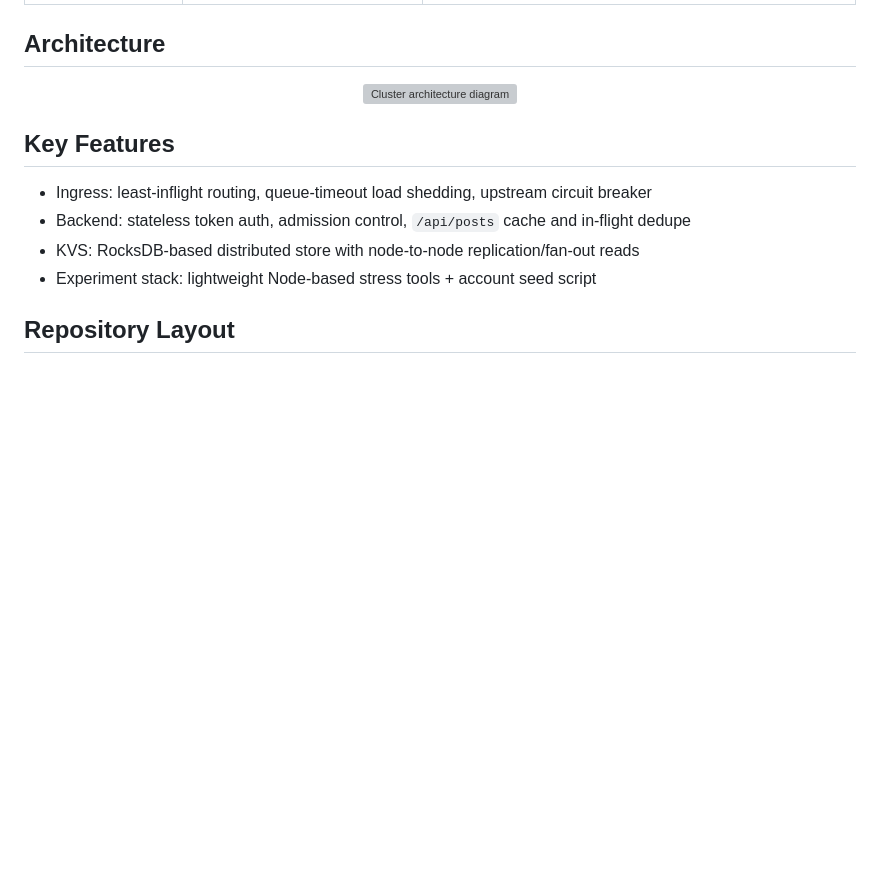
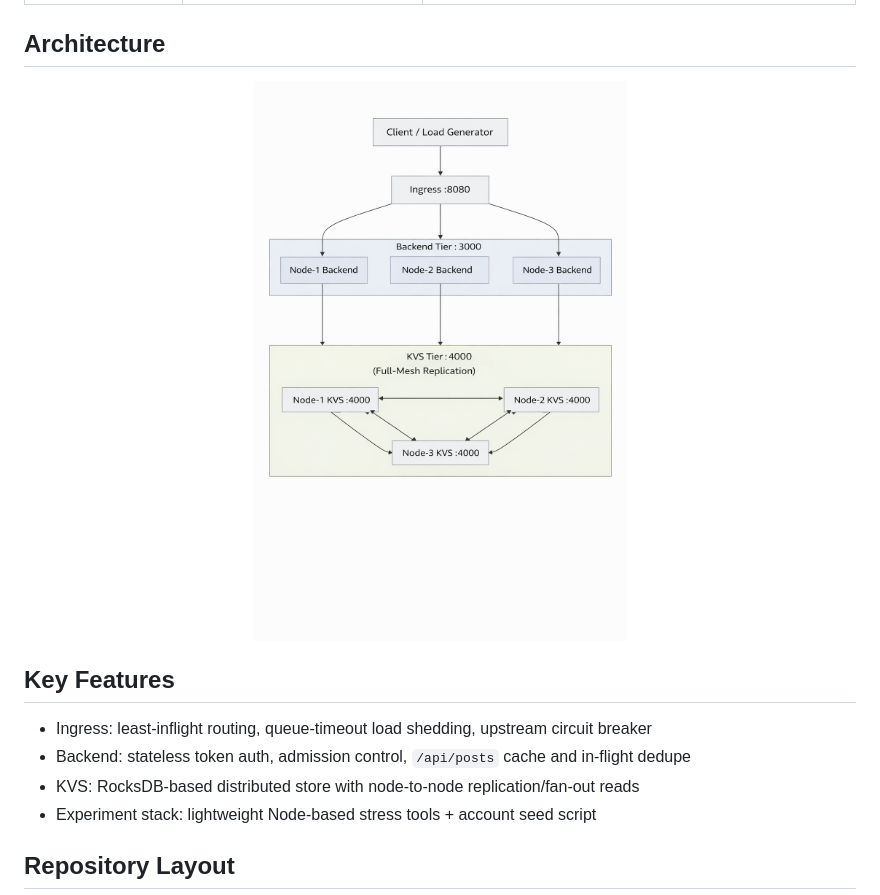
Before and after one commit to Boo-seon-woong/2025-winter-clustering-project, a Markdown page: readme_en.md, the part around the change. Drawn GitHub-style; blank space fills up the shorter version; grey boxes are pictures that could not be loaded.

```diff
--- a/readme_en.md
+++ b/readme_en.md
@@ -24,7 +24,7 @@ A multi-node experiment project for validating stability, latency, and scalabili
 ## Architecture
 
 <p align="center">
-  <img src="./image/diagram.png" alt="Cluster architecture diagram" width="1000" />
+  <img src="./img/diagram.png" alt="Cluster architecture diagram" width="1000" />
 </p>
 
 ## Key Features
```
Also changed, not shown: readme.md (+1 -1 lines).
